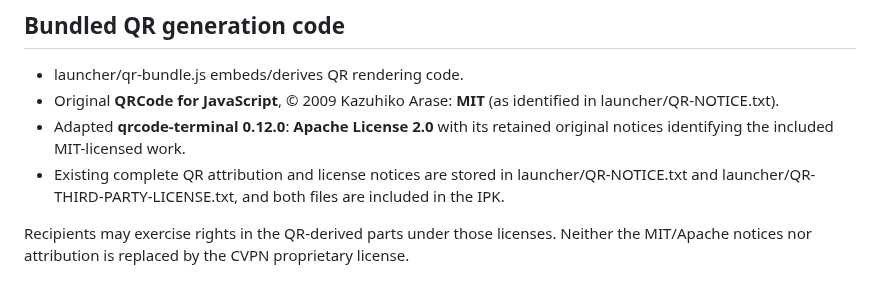
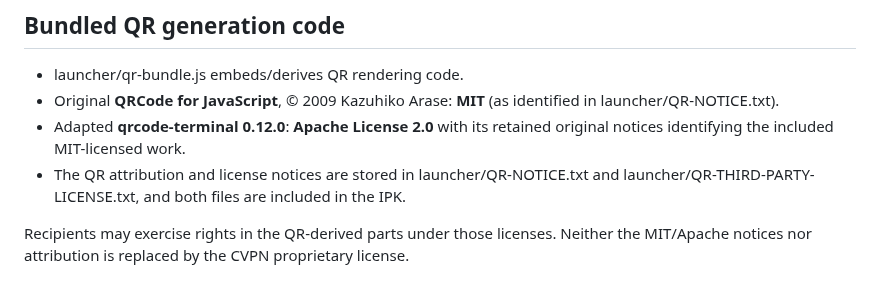
Before and after one commit to mikemandi/cvpn-webos, a Markdown page: THIRD_PARTY_NOTICES.md, the part around the change. Rendered like a GitHub page.

```diff
--- a/THIRD_PARTY_NOTICES.md
+++ b/THIRD_PARTY_NOTICES.md
@@ -32,7 +32,7 @@ by MPL-2.0. A license for CVPN-owned code cannot narrow these rights.
   **MIT** (as identified in launcher/QR-NOTICE.txt).
 - Adapted **qrcode-terminal 0.12.0**: **Apache License 2.0** with its retained
   original notices identifying the included MIT-licensed work.
-- Existing complete QR attribution and license notices are stored in
+- The QR attribution and license notices are stored in
   launcher/QR-NOTICE.txt and launcher/QR-THIRD-PARTY-LICENSE.txt, and
   both files are included in the IPK.
 
```
